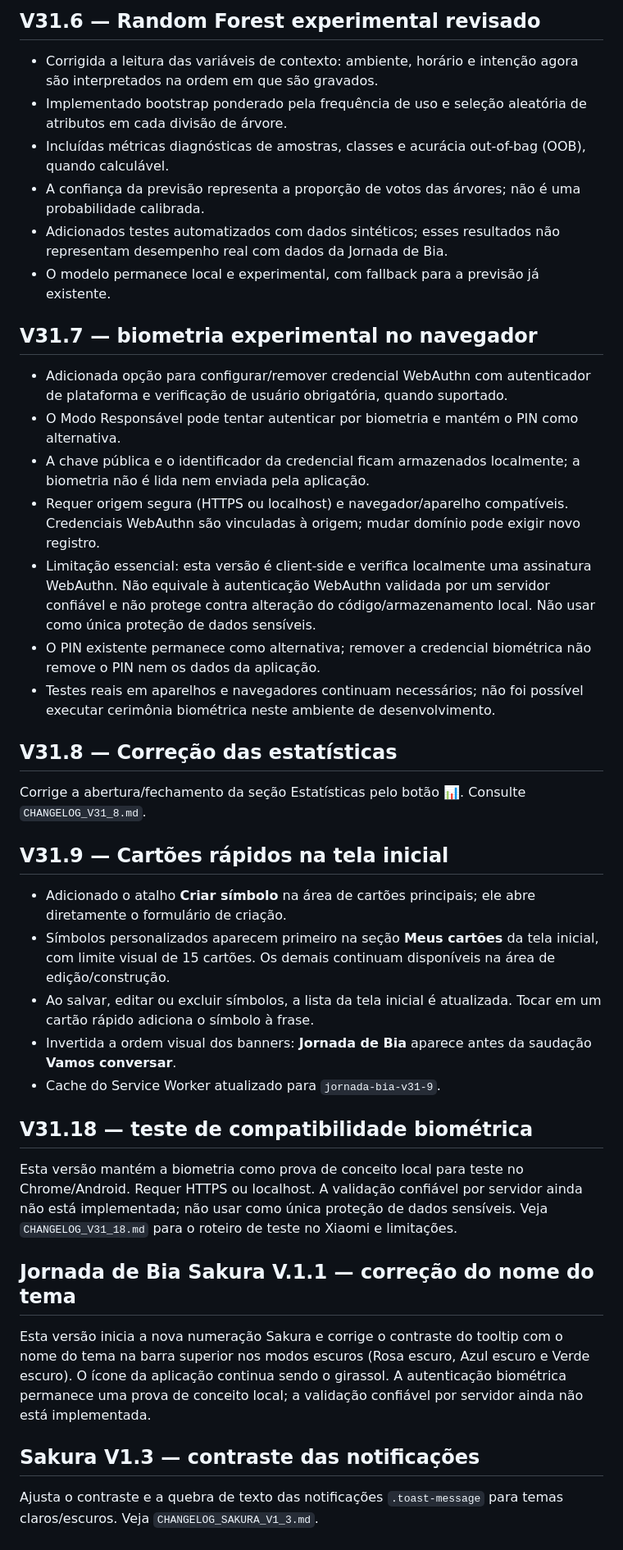
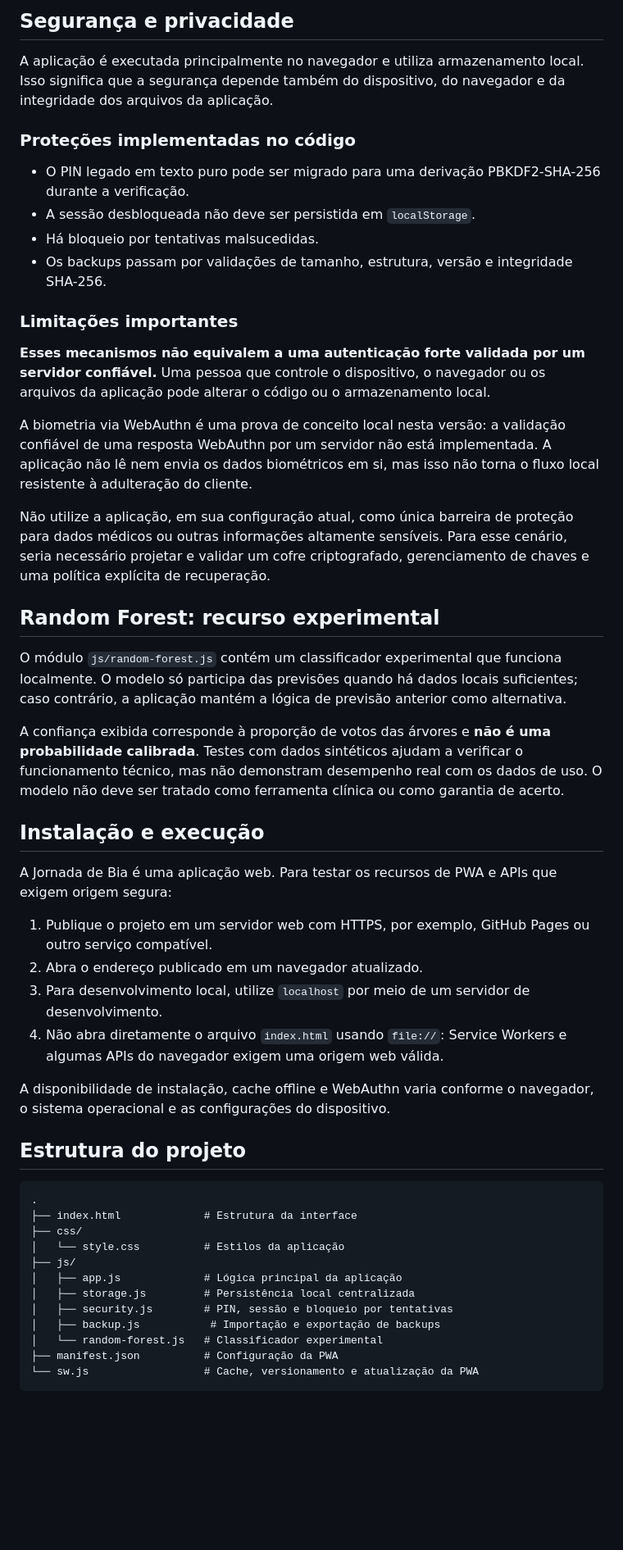
Before and after one commit to rafaelrmayer/Jornada_de_Bia_Sakura_V.1.4.1, a Markdown page: README.md, the part around one of its changes. Shown at 82% size. Rendered like a GitHub page; blank space fills up the shorter version.

````diff
--- a/README.md
+++ b/README.md
@@ -52,42 +34,54 @@ Use GitHub Pages, HTTPS ou outro servidor web. Não abra o PWA diretamente com `
 
-## V31.6 — Random Forest experimental revisado
-- Corrigida a leitura das variáveis de contexto: ambiente, horário e intenção agora são interpretados na ordem em que são gravados.
-- Implementado bootstrap ponderado pela frequência de uso e seleção aleatória de atributos em cada divisão de árvore.
-- Incluídas métricas diagnósticas de amostras, classes e acurácia out-of-bag (OOB), quando calculável.
-- A confiança da previsão representa a proporção de votos das árvores; não é uma probabilidade calibrada.
-- Adicionados testes automatizados com dados sintéticos; esses resultados não representam desempenho real com dados da Jornada de Bia.
-- O modelo permanece local e experimental, com fallback para a previsão já existente.
+## Segurança e privacidade
 
+A aplicação é executada principalmente no navegador e utiliza armazenamento local. Isso significa que a segurança depende também do dispositivo, do navegador e da integridade dos arquivos da aplicação.
 
-## V31.7 — biometria experimental no navegador
-- Adicionada opção para configurar/remover credencial WebAuthn com autenticador de plataforma e verificação de usuário obrigatória, quando suportado.
-- O Modo Responsável pode tentar autenticar por biometria e mantém o PIN como alternativa.
-- A chave pública e o identificador da credencial ficam armazenados localmente; a biometria não é lida nem enviada pela aplicação.
-- Requer origem segura (HTTPS ou localhost) e navegador/aparelho compatíveis. Credenciais WebAuthn são vinculadas à origem; mudar domínio pode exigir novo registro.
-- Limitação essencial: esta versão é client-side e verifica localmente uma assinatura WebAuthn. Não equivale à autenticação WebAuthn validada por um servidor confiável e não protege contra alteração do código/armazenamento local. Não usar como única proteção de dados sensíveis.
-- O PIN existente permanece como alternativa; remover a credencial biométrica não remove o PIN nem os dados da aplicação.
-- Testes reais em aparelhos e navegadores continuam necessários; não foi possível executar cerimônia biométrica neste ambiente de desenvolvimento.
+### Proteções implementadas no código
 
+- O PIN legado em texto puro pode ser migrado para uma derivação PBKDF2-SHA-256 durante a verificação.
+- A sessão desbloqueada não deve ser persistida em `localStorage`.
+- Há bloqueio por tentativas malsucedidas.
+- Os backups passam por validações de tamanho, estrutura, versão e integridade SHA-256.
 
-## V31.8 — Correção das estatísticas
-Corrige a abertura/fechamento da seção Estatísticas pelo botão 📊. Consulte `CHANGELOG_V31_8.md`.
+### Limitações importantes
 
+**Esses mecanismos não equivalem a uma autenticação forte validada por um servidor confiável.** Uma pessoa que controle o dispositivo, o navegador ou os arquivos da aplicação pode alterar o código ou o armazenamento local.
 
-## V31.9 — Cartões rápidos na tela inicial
-- Adicionado o atalho **Criar símbolo** na área de cartões principais; ele abre diretamente o formulário de criação.
-- Símbolos personalizados aparecem primeiro na seção **Meus cartões** da tela inicial, com limite visual de 15 cartões. Os demais continuam disponíveis na área de edição/construção.
-- Ao salvar, editar ou excluir símbolos, a lista da tela inicial é atualizada. Tocar em um cartão rápido adiciona o símbolo à frase.
-- Invertida a ordem visual dos banners: **Jornada de Bia** aparece antes da saudação **Vamos conversar**.
-- Cache do Service Worker atualizado para `jornada-bia-v31-9`.
+A biometria via WebAuthn é uma prova de conceito local nesta versão: a validação confiável de uma resposta WebAuthn por um servidor não está implementada. A aplicação não lê nem envia os dados biométricos em si, mas isso não torna o fluxo local resistente à adulteração do cliente.
 
+Não utilize a aplicação, em sua configuração atual, como única barreira de proteção para dados médicos ou outras informações altamente sensíveis. Para esse cenário, seria necessário projetar e validar um cofre criptografado, gerenciamento de chaves e uma política explícita de recuperação.
 
-## V31.18 — teste de compatibilidade biométrica
-Esta versão mantém a biometria como prova de conceito local para teste no Chrome/Android. Requer HTTPS ou localhost. A validação confiável por servidor ainda não está implementada; não usar como única proteção de dados sensíveis. Veja `CHANGELOG_V31_18.md` para o roteiro de teste no Xiaomi e limitações.
+## Random Forest: recurso experimental
 
+O módulo `js/random-forest.js` contém um classificador experimental que funciona localmente. O modelo só participa das previsões quando há dados locais suficientes; caso contrário, a aplicação mantém a lógica de previsão anterior como alternativa.
 
-## Jornada de Bia Sakura V.1.1 — correção do nome do tema
-Esta versão inicia a nova numeração Sakura e corrige o contraste do tooltip com o nome do tema na barra superior nos modos escuros (Rosa escuro, Azul escuro e Verde escuro). O ícone da aplicação continua sendo o girassol. A autenticação biométrica permanece uma prova de conceito local; a validação confiável por servidor ainda não está implementada.
+A confiança exibida corresponde à proporção de votos das árvores e **não é uma probabilidade calibrada**. Testes com dados sintéticos ajudam a verificar o funcionamento técnico, mas não demonstram desempenho real com os dados de uso. O modelo não deve ser tratado como ferramenta clínica ou como garantia de acerto.
 
+## Instalação e execução
 
-## Sakura V1.3 — contraste das notificações
-Ajusta o contraste e a quebra de texto das notificações `.toast-message` para temas claros/escuros. Veja `CHANGELOG_SAKURA_V1_3.md`.
+A Jornada de Bia é uma aplicação web. Para testar os recursos de PWA e APIs que exigem origem segura:
+
+1. Publique o projeto em um servidor web com HTTPS, por exemplo, GitHub Pages ou outro serviço compatível.
+2. Abra o endereço publicado em um navegador atualizado.
+3. Para desenvolvimento local, utilize `localhost` por meio de um servidor de desenvolvimento.
+4. Não abra diretamente o arquivo `index.html` usando `file://`: Service Workers e algumas APIs do navegador exigem uma origem web válida.
+
+A disponibilidade de instalação, cache offline e WebAuthn varia conforme o navegador, o sistema operacional e as configurações do dispositivo.
+
+## Estrutura do projeto
+
+```text
+.
+├── index.html             # Estrutura da interface
+├── css/
+│   └── style.css          # Estilos da aplicação
+├── js/
+│   ├── app.js             # Lógica principal da aplicação
+│   ├── storage.js         # Persistência local centralizada
+│   ├── security.js        # PIN, sessão e bloqueio por tentativas
+│   ├── backup.js           # Importação e exportação de backups
+│   └── random-forest.js   # Classificador experimental
+├── manifest.json          # Configuração da PWA
+└── sw.js                  # Cache, versionamento e atualização da PWA
+```
+
````
Also changed, not shown: other parts of README.md (+98 -39 lines).
